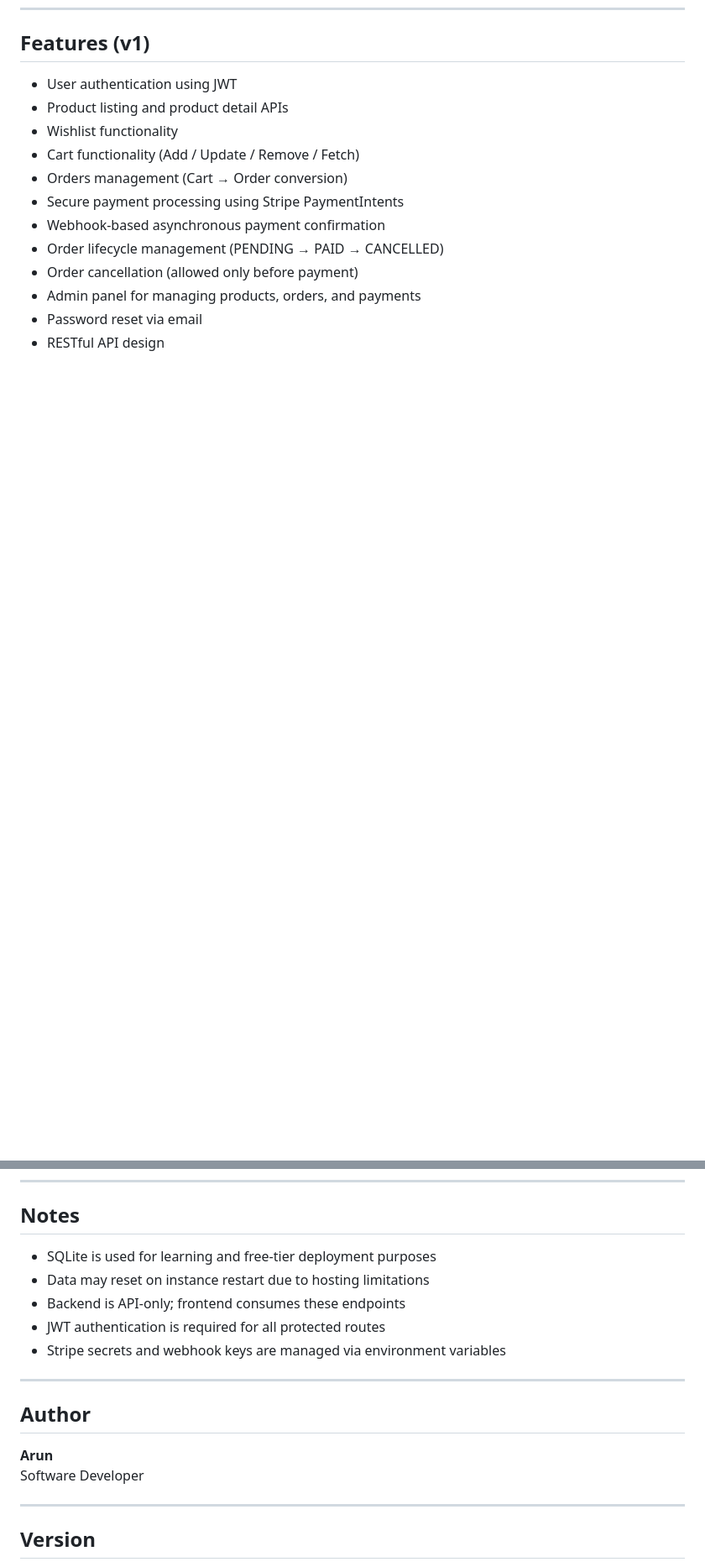
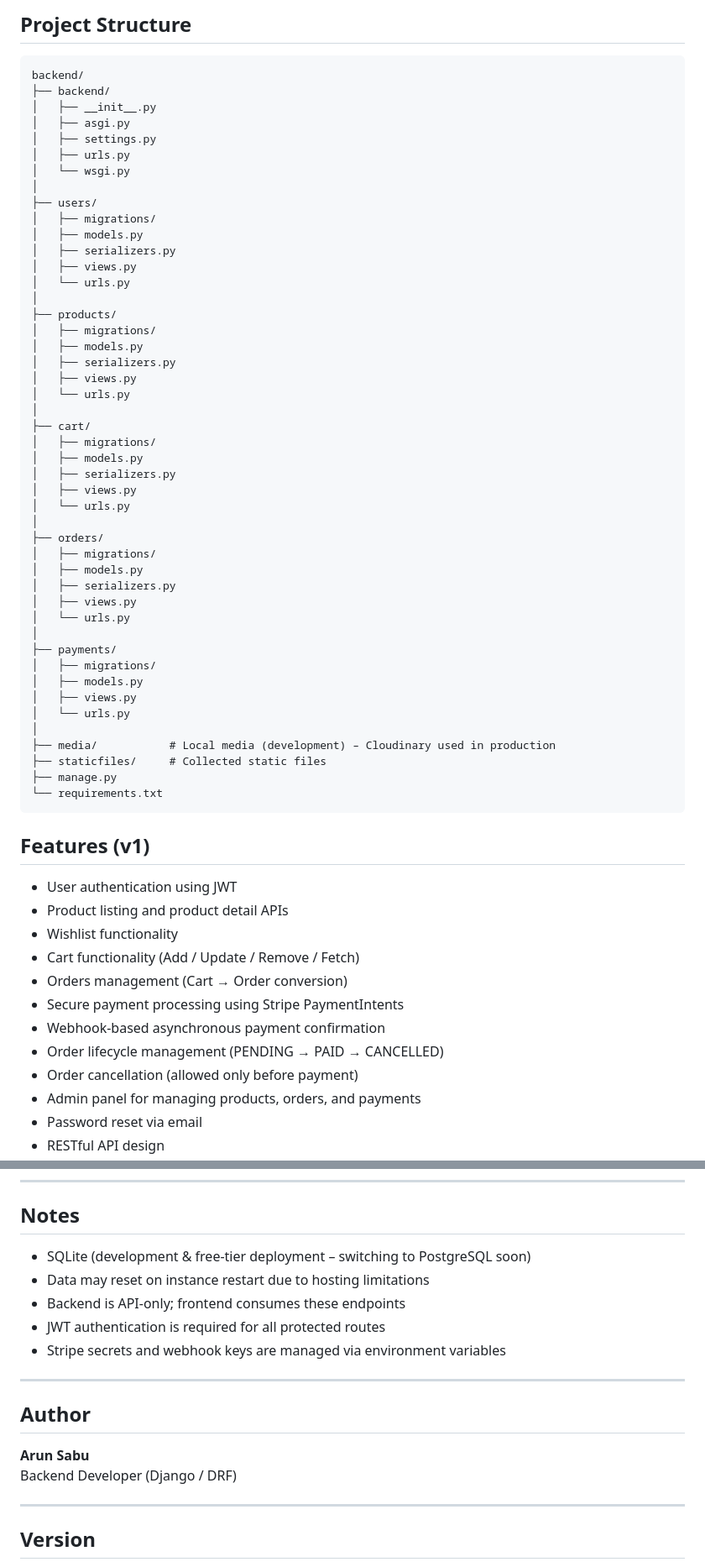
Before and after one commit to arunsabu21/novacart-backend, a Markdown page: README.md, 2 parts joined by grey strips. Shown: that part at 84% size. GitHub-like rendering; blank space fills up the shorter version.

Commit message:
Add complete README, setup guide, and project documentation

````diff
--- a/README.md
+++ b/README.md
@@ -24,3 +100,52 @@ https://novacart-backend-bnnb.onrender.com
+## Project Structure
+```
+backend/
+├── backend/
+│   ├── __init__.py
+│   ├── asgi.py
+│   ├── settings.py
+│   ├── urls.py
+│   └── wsgi.py
+│
+├── users/
+│   ├── migrations/
+│   ├── models.py
+│   ├── serializers.py
+│   ├── views.py
+│   └── urls.py
+│
+├── products/
+│   ├── migrations/
+│   ├── models.py
+│   ├── serializers.py
+│   ├── views.py
+│   └── urls.py
+│
+├── cart/
+│   ├── migrations/
+│   ├── models.py
+│   ├── serializers.py
+│   ├── views.py
+│   └── urls.py
+│
+├── orders/
+│   ├── migrations/
+│   ├── models.py
+│   ├── serializers.py
+│   ├── views.py
+│   └── urls.py
+│
+├── payments/
+│   ├── migrations/
+│   ├── models.py
+│   ├── views.py
+│   └── urls.py
+│
+├── media/           # Local media (development) – Cloudinary used in production
+├── staticfiles/     # Collected static files
+├── manage.py
+└── requirements.txt
+```
 
 ## Features (v1)
 - User authentication using JWT
@@ -126,7 +256,7 @@ This project is under active development.
 ---
 
 ## Notes
-- SQLite is used for learning and free-tier deployment purposes
+- SQLite (development & free-tier deployment – switching to PostgreSQL soon)
 - Data may reset on instance restart due to hosting limitations
 - Backend is API-only; frontend consumes these endpoints
 - JWT authentication is required for all protected routes
@@ -135,8 +265,8 @@ This project is under active development.
 ---
 
 ## Author
-**Arun**
-Software Developer
+**Arun Sabu**
+Backend Developer (Django / DRF)
 
 ---
 
````
Also changed, not shown: other parts of README.md (+83 -2 lines).
